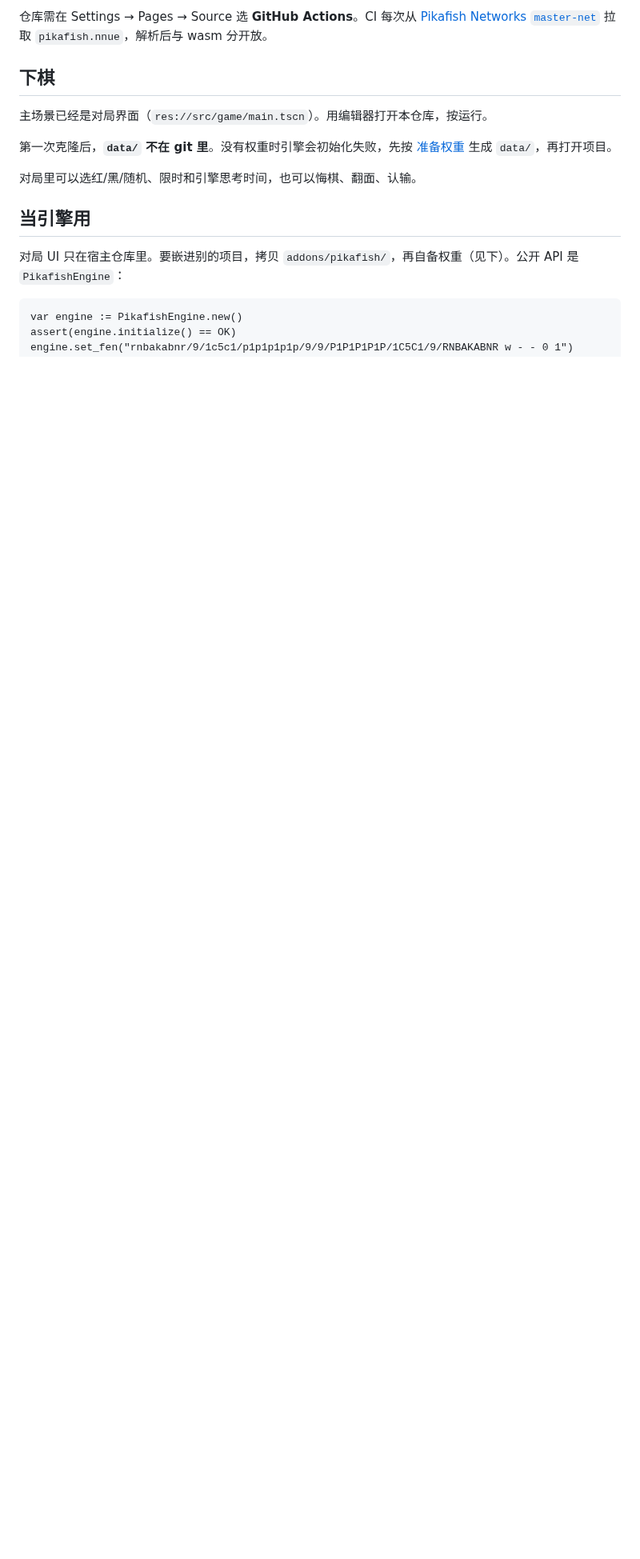
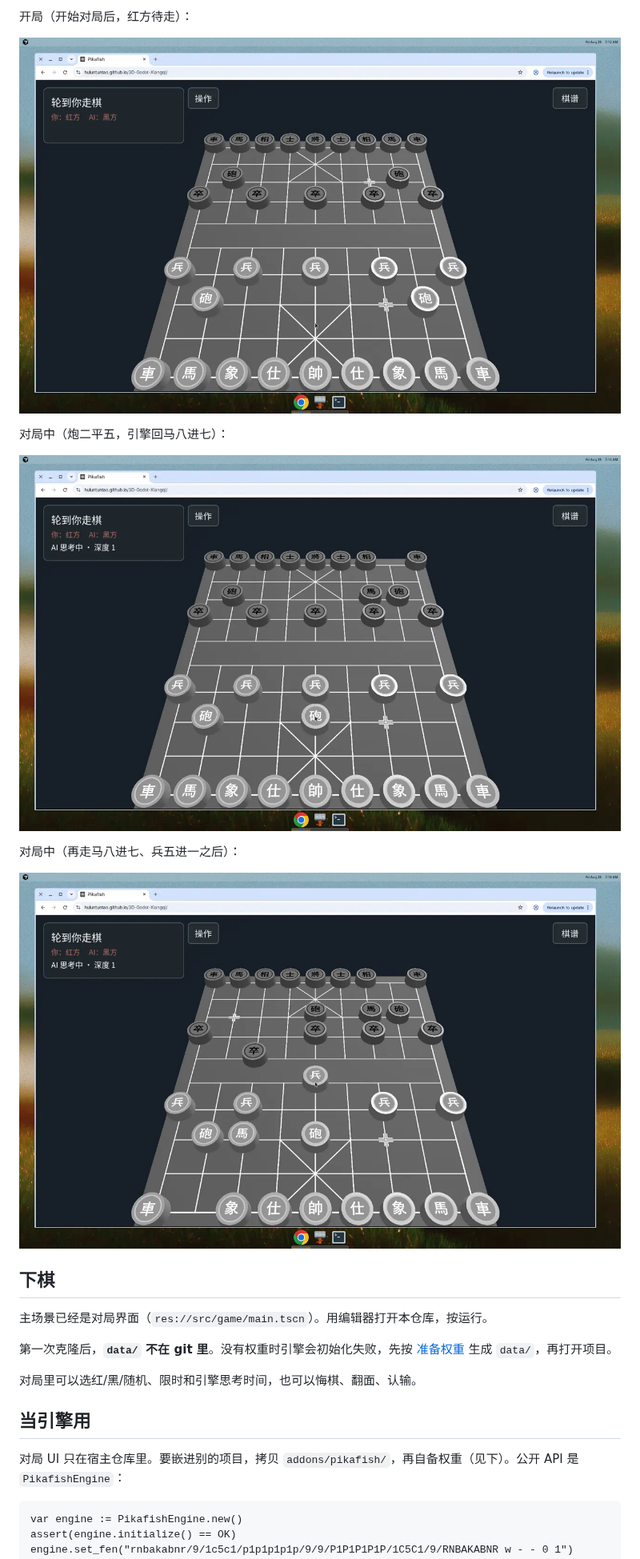
Before and after one commit to HuLunTunTao/3D-Godot-Xiangqi, a Markdown page: README.md, the part around one of its changes. Shown at 80% size. GitHub-like rendering; pictures changed too: docs/images/github-pages-cannon.png (added), docs/images/github-pages-midgame.png (added), docs/images/github-pages-start.png (added); blank space fills up the shorter version.

```diff
--- a/README.md
+++ b/README.md
@@ -29,5 +32,15 @@ GitHub Pages 托管单线程 Web 导出：游戏本体不含 NNUE 权重，打
 
-仓库需在 Settings → Pages → Source 选 **GitHub Actions**。CI 每次从 [Pikafish Networks `master-net`](https://github.com/official-pikafish/Networks/releases/tag/master-net) 拉取 `pikafish.nnue`，解析后与 wasm 分开放。
+开局（开始对局后，红方待走）：
+
+![开局](docs/images/github-pages-start.png)
+
+对局中（炮二平五，引擎回马八进七）：
+
+![对局中](docs/images/github-pages-cannon.png)
+
+对局中（再走马八进七、兵五进一之后）：
+
+![对局中](docs/images/github-pages-midgame.png)
 
 ## 下棋
 
```
Also changed, not shown: other parts of README.md (+7 -4 lines).
